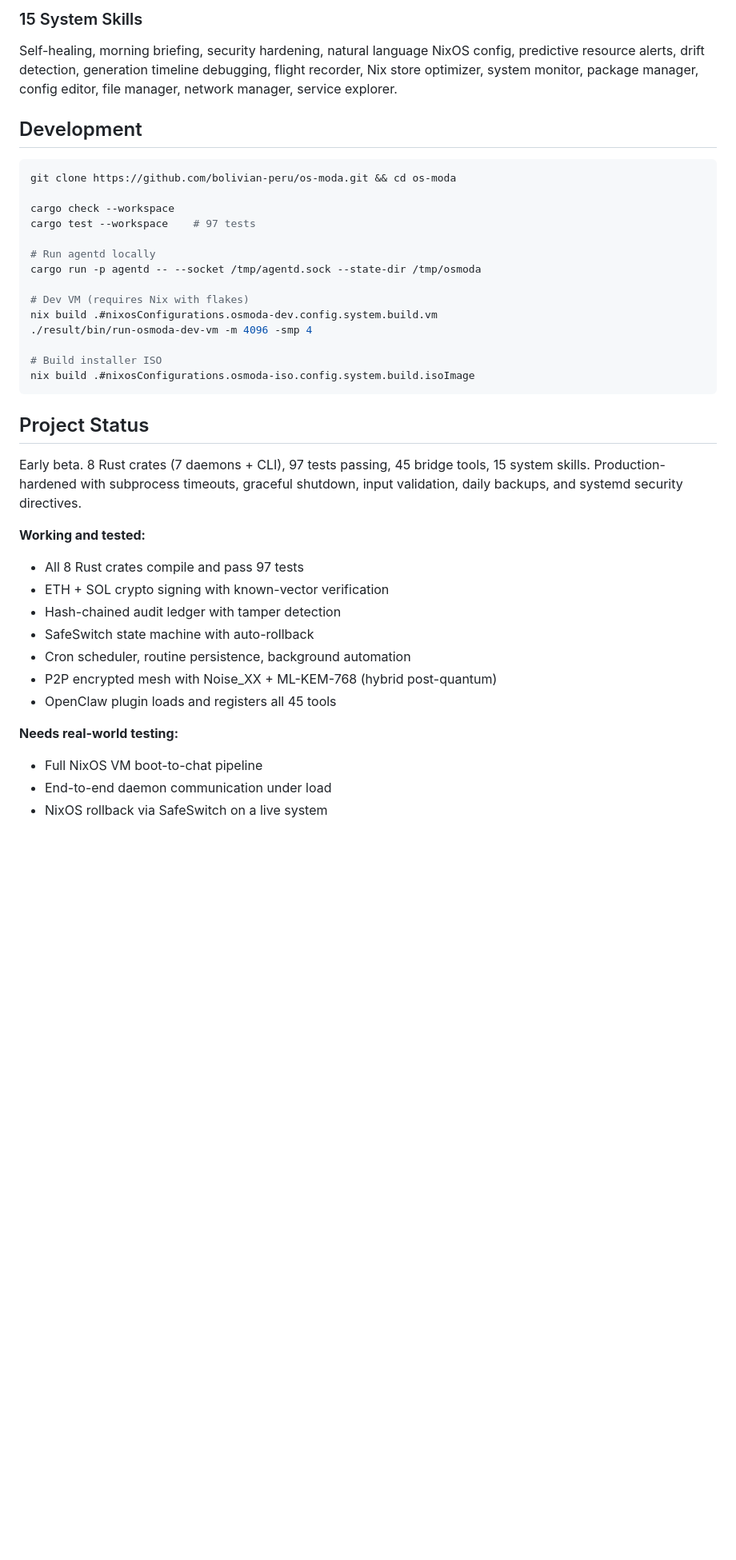
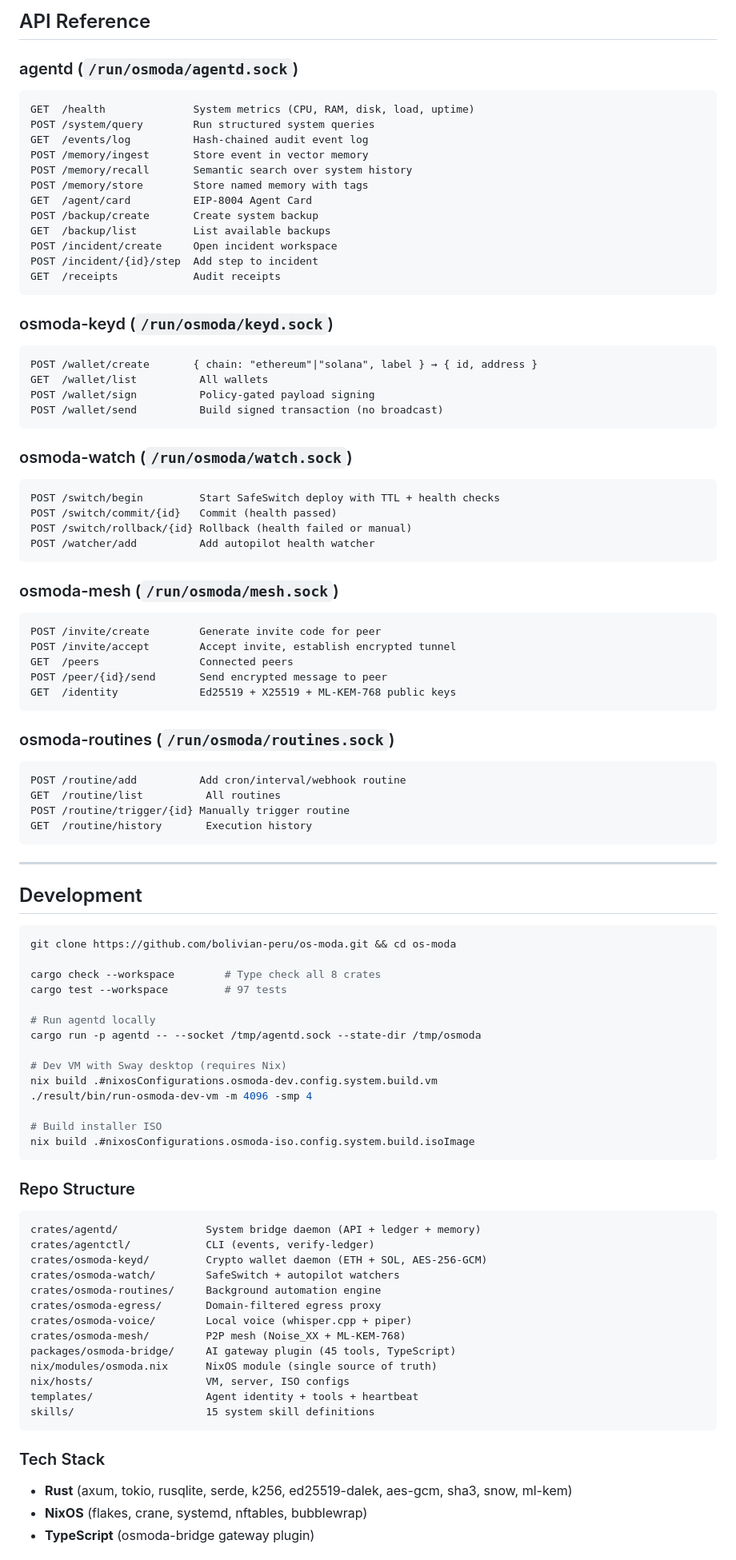
Before and after one commit to bolivian-peru/molt-os, a Markdown page: README.md, the part around one of its changes. Shown at 80% size. Drawn GitHub-style; blank space fills up the shorter version.

````diff
--- a/README.md
+++ b/README.md
@@ -197,20 +201,74 @@ See [docs/CHANNELS.md](docs/CHANNELS.md) for setup guide.
 
-### 15 System Skills
+## API Reference
 
-Self-healing, morning briefing, security hardening, natural language NixOS config, predictive resource alerts, drift detection, generation timeline debugging, flight recorder, Nix store optimizer, system monitor, package manager, config editor, file manager, network manager, service explorer.
+### agentd (`/run/osmoda/agentd.sock`)
+
+```
+GET  /health              System metrics (CPU, RAM, disk, load, uptime)
+POST /system/query        Run structured system queries
+GET  /events/log          Hash-chained audit event log
+POST /memory/ingest       Store event in vector memory
+POST /memory/recall       Semantic search over system history
+POST /memory/store        Store named memory with tags
+GET  /agent/card          EIP-8004 Agent Card
+POST /backup/create       Create system backup
+GET  /backup/list         List available backups
+POST /incident/create     Open incident workspace
+POST /incident/{id}/step  Add step to incident
+GET  /receipts            Audit receipts
+```
+
+### osmoda-keyd (`/run/osmoda/keyd.sock`)
+
+```
+POST /wallet/create       { chain: "ethereum"|"solana", label } → { id, address }
+GET  /wallet/list          All wallets
+POST /wallet/sign          Policy-gated payload signing
+POST /wallet/send          Build signed transaction (no broadcast)
+```
+
+### osmoda-watch (`/run/osmoda/watch.sock`)
+
+```
+POST /switch/begin         Start SafeSwitch deploy with TTL + health checks
+POST /switch/commit/{id}   Commit (health passed)
+POST /switch/rollback/{id} Rollback (health failed or manual)
+POST /watcher/add          Add autopilot health watcher
+```
+
+### osmoda-mesh (`/run/osmoda/mesh.sock`)
+
+```
+POST /invite/create        Generate invite code for peer
+POST /invite/accept        Accept invite, establish encrypted tunnel
+GET  /peers                Connected peers
+POST /peer/{id}/send       Send encrypted message to peer
+GET  /identity             Ed25519 + X25519 + ML-KEM-768 public keys
+```
+
+### osmoda-routines (`/run/osmoda/routines.sock`)
+
+```
+POST /routine/add          Add cron/interval/webhook routine
+GET  /routine/list          All routines
+POST /routine/trigger/{id} Manually trigger routine
+GET  /routine/history       Execution history
+```
+
+---
 
 ## Development
 
 ```bash
 git clone https://github.com/bolivian-peru/os-moda.git && cd os-moda
 
-cargo check --workspace
-cargo test --workspace    # 97 tests
+cargo check --workspace        # Type check all 8 crates
+cargo test --workspace         # 97 tests
 
 # Run agentd locally
 cargo run -p agentd -- --socket /tmp/agentd.sock --state-dir /tmp/osmoda
 
-# Dev VM (requires Nix with flakes)
+# Dev VM with Sway desktop (requires Nix)
 nix build .#nixosConfigurations.osmoda-dev.config.system.build.vm
 ./result/bin/run-osmoda-dev-vm -m 4096 -smp 4
 
@@ -218,21 +276,27 @@ nix build .#nixosConfigurations.osmoda-dev.config.system.build.vm
 nix build .#nixosConfigurations.osmoda-iso.config.system.build.isoImage
 ```
 
-## Project Status
+### Repo Structure
 
-Early beta. 8 Rust crates (7 daemons + CLI), 97 tests passing, 45 bridge tools, 15 system skills. Production-hardened with subprocess timeouts, graceful shutdown, input validation, daily backups, and systemd security directives.
+```
+crates/agentd/              System bridge daemon (API + ledger + memory)
+crates/agentctl/            CLI (events, verify-ledger)
+crates/osmoda-keyd/         Crypto wallet daemon (ETH + SOL, AES-256-GCM)
+crates/osmoda-watch/        SafeSwitch + autopilot watchers
+crates/osmoda-routines/     Background automation engine
+crates/osmoda-egress/       Domain-filtered egress proxy
+crates/osmoda-voice/        Local voice (whisper.cpp + piper)
+crates/osmoda-mesh/         P2P mesh (Noise_XX + ML-KEM-768)
+packages/osmoda-bridge/     AI gateway plugin (45 tools, TypeScript)
+nix/modules/osmoda.nix      NixOS module (single source of truth)
+nix/hosts/                  VM, server, ISO configs
+templates/                  Agent identity + tools + heartbeat
+skills/                     15 system skill definitions
+```
 
-**Working and tested:**
-- All 8 Rust crates compile and pass 97 tests
-- ETH + SOL crypto signing with known-vector verification
-- Hash-chained audit ledger with tamper detection
-- SafeSwitch state machine with auto-rollback
-- Cron scheduler, routine persistence, background automation
-- P2P encrypted mesh with Noise_XX + ML-KEM-768 (hybrid post-quantum)
-- OpenClaw plugin loads and registers all 45 tools
+### Tech Stack
 
-**Needs real-world testing:**
-- Full NixOS VM boot-to-chat pipeline
-- End-to-end daemon communication under load
-- NixOS rollback via SafeSwitch on a live system
+- **Rust** (axum, tokio, rusqlite, serde, k256, ed25519-dalek, aes-gcm, sha3, snow, ml-kem)
+- **NixOS** (flakes, crane, systemd, nftables, bubblewrap)
+- **TypeScript** (osmoda-bridge gateway plugin)
 
````
Also changed, not shown: other parts of README.md (+127 -164 lines).
